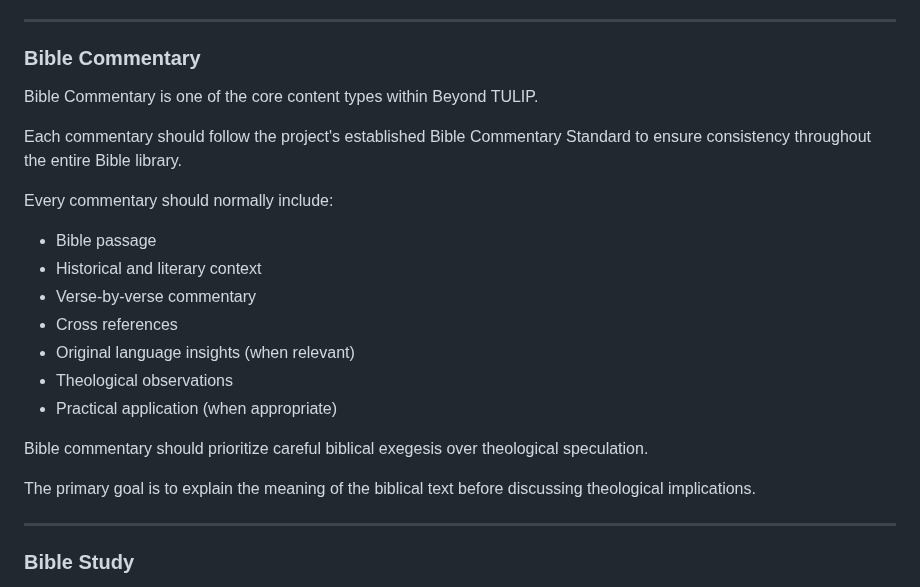
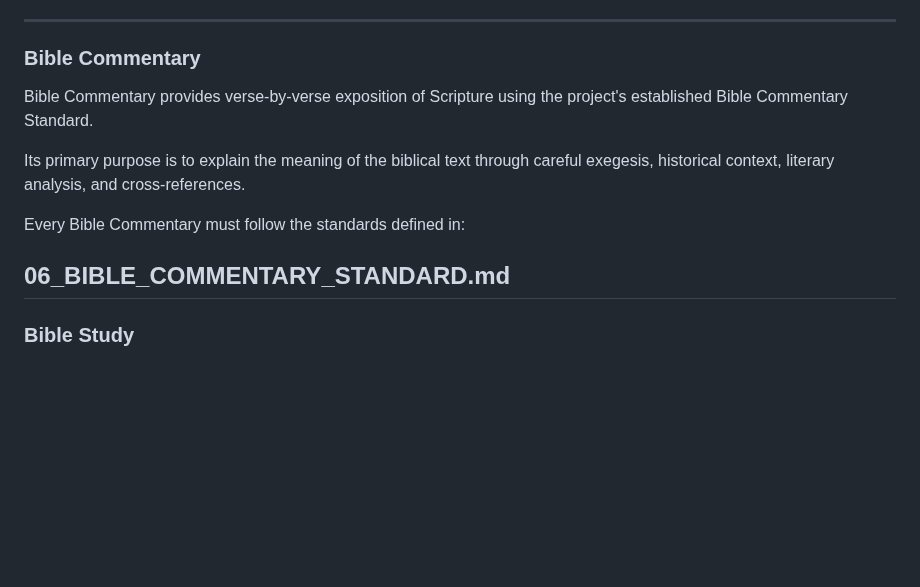
Before and after one commit to bm4wpw24cf-alt/Beyond-TULIP, a Markdown page: docs/03_CONTENT_ARCHITECTURE.md, the part around the change. Drawn GitHub-style; blank space fills up the shorter version.

Commit message:
Revise Bible Commentary guidelines for clarity
Updated the Bible Commentary section to clarify its purpose and standards.

```diff
--- a/docs/03_CONTENT_ARCHITECTURE.md
+++ b/docs/03_CONTENT_ARCHITECTURE.md
@@ -89,24 +89,13 @@ Each article should focus on a single theological subject and avoid covering mul
 
 ### Bible Commentary
 
-Bible Commentary is one of the core content types within Beyond TULIP.
+Bible Commentary provides verse-by-verse exposition of Scripture using the project's established Bible Commentary Standard.
 
-Each commentary should follow the project's established Bible Commentary Standard to ensure consistency throughout the entire Bible library.
+Its primary purpose is to explain the meaning of the biblical text through careful exegesis, historical context, literary analysis, and cross-references.
 
-Every commentary should normally include:
+Every Bible Commentary must follow the standards defined in:
 
-- Bible passage
-- Historical and literary context
-- Verse-by-verse commentary
-- Cross references
-- Original language insights (when relevant)
-- Theological observations
-- Practical application (when appropriate)
-
-Bible commentary should prioritize careful biblical exegesis over theological speculation.
-
-The primary goal is to explain the meaning of the biblical text before discussing theological implications.
-
+**06_BIBLE_COMMENTARY_STANDARD.md**
 ---
 
 ### Bible Study
```
